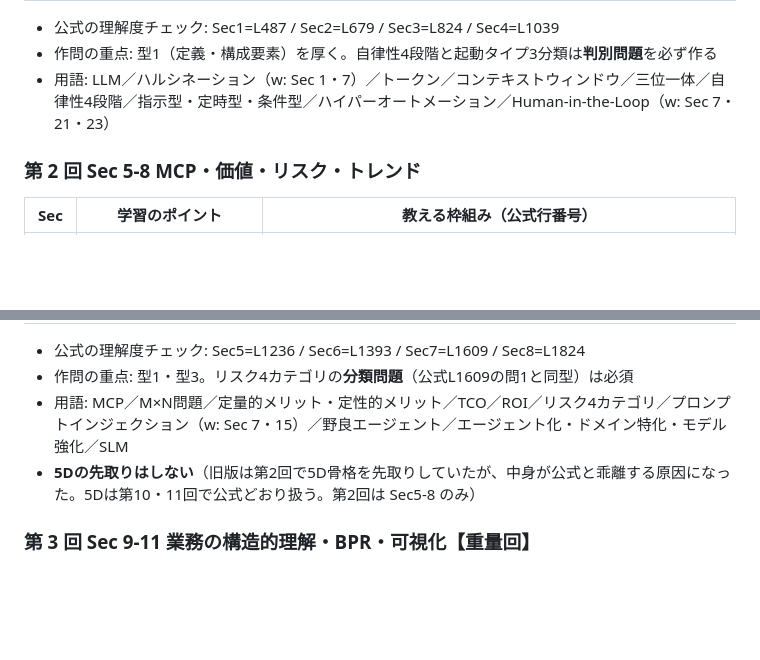
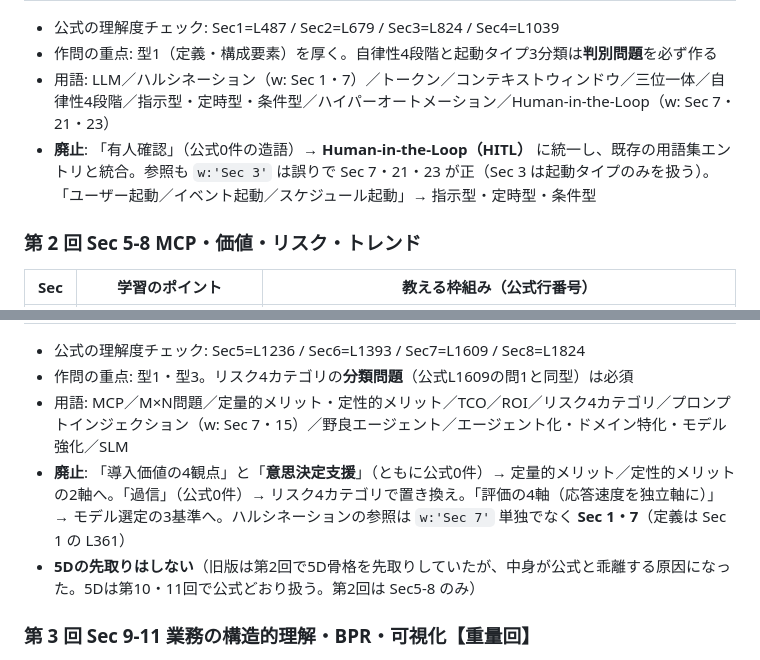
Before and after one commit to KANNOHI1/aicx-lab, a Markdown page: DESIGN.md, 2 parts joined by grey strips. Rendered like a GitHub page; blank space fills up the shorter version.

Commit message:
Build F0: 第1・2回の「廃止する非公式フレーム」を DESIGN §4 に明記
他の回には廃止行を入れていたが第1章の2回分だけ抜けていた。F1 で
取りこぼさないよう、公式0件の造語（有人確認／意思決定支援／過信／
価値4観点／評価の4軸）と、参照Section番号の誤り（Human-in-the-Loop、
ハルシネーション）を明示した。

Co-Authored-By: Claude Opus 5 <noreply@anthropic.com>
Claude-Session: https://claude.ai/code/session_01Vn9fH5ir5ZNqTgBCQdiemz

```diff
--- a/DESIGN.md
+++ b/DESIGN.md
@@ -184,6 +184,7 @@ Leitner 5 箱方式（2 ヶ月ランウェイに合わせて間隔を圧縮）:
 - 公式の理解度チェック: Sec1=L487 / Sec2=L679 / Sec3=L824 / Sec4=L1039
 - 作問の重点: 型1（定義・構成要素）を厚く。自律性4段階と起動タイプ3分類は**判別問題**を必ず作る
 - 用語: LLM／ハルシネーション（w: Sec 1・7）／トークン／コンテキストウィンドウ／三位一体／自律性4段階／指示型・定時型・条件型／ハイパーオートメーション／Human-in-the-Loop（w: Sec 7・21・23）
+- **廃止**: 「有人確認」（公式0件の造語）→ **Human-in-the-Loop（HITL）** に統一し、既存の用語集エントリと統合。参照も `w:'Sec 3'` は誤りで Sec 7・21・23 が正（Sec 3 は起動タイプのみを扱う）。「ユーザー起動／イベント起動／スケジュール起動」→ 指示型・定時型・条件型
 
 ### 第 2 回 Sec 5-8 MCP・価値・リスク・トレンド
 
@@ -197,6 +198,7 @@ Leitner 5 箱方式（2 ヶ月ランウェイに合わせて間隔を圧縮）:
 - 公式の理解度チェック: Sec5=L1236 / Sec6=L1393 / Sec7=L1609 / Sec8=L1824
 - 作問の重点: 型1・型3。リスク4カテゴリの**分類問題**（公式L1609の問1と同型）は必須
 - 用語: MCP／M×N問題／定量的メリット・定性的メリット／TCO／ROI／リスク4カテゴリ／プロンプトインジェクション（w: Sec 7・15）／野良エージェント／エージェント化・ドメイン特化・モデル強化／SLM
+- **廃止**: 「導入価値の4観点」と「**意思決定支援**」（ともに公式0件）→ 定量的メリット／定性的メリットの2軸へ。「過信」（公式0件）→ リスク4カテゴリで置き換え。「評価の4軸（応答速度を独立軸に）」→ モデル選定の3基準へ。ハルシネーションの参照は `w:'Sec 7'` 単独でなく **Sec 1・7**（定義は Sec 1 の L361）
 - **5Dの先取りはしない**（旧版は第2回で5D骨格を先取りしていたが、中身が公式と乖離する原因になった。5Dは第10・11回で公式どおり扱う。第2回は Sec5-8 のみ）
 
 ### 第 3 回 Sec 9-11 業務の構造的理解・BPR・可視化【重量回】
```
